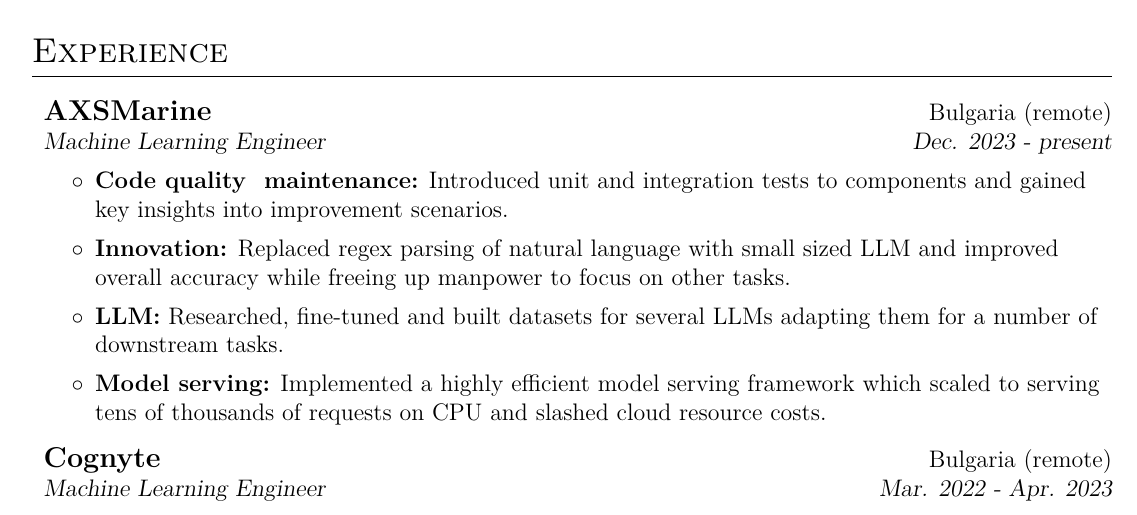
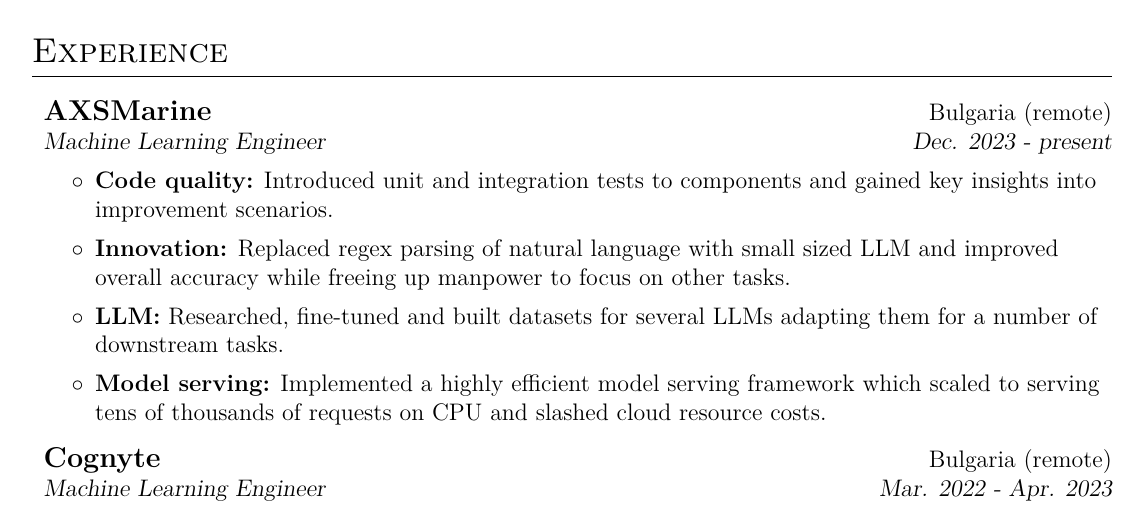
Before and after one commit to bogdan-ds/CV, a LaTeX CV (cv.tex): part of page 1 of 2, cut so that both start at the same text. Compiled offline with pdfLaTeX.

Commit message:
Fixing wrong symbol

```diff
--- a/cv.tex
+++ b/cv.tex
@@ -76,7 +76,7 @@
     \workItem{AXSMarine}{Bulgaria (remote)}
         {Machine Learning Engineer}{Dec. 2023 - present}
         \workDataStart
-	    \workDataItem[Code quality & maintenance]{Introduced unit and integration tests to components and gained key insights into improvement scenarios.}
+	    \workDataItem[Code quality]{Introduced unit and integration tests to components and gained key insights into improvement scenarios.}
             \workDataItem[Innovation]{Replaced regex parsing of natural language with small sized LLM and improved overall accuracy while freeing up manpower to focus on other tasks.}
             \workDataItem[LLM]{Researched, fine-tuned and built datasets for several LLMs adapting them for a number of downstream tasks.}
             \workDataItem[Model serving]{Implemented a highly efficient model serving framework which scaled to serving tens of thousands of requests on CPU and slashed cloud resource costs.}
```
